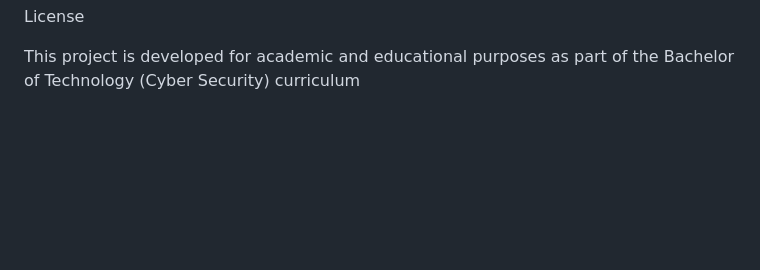
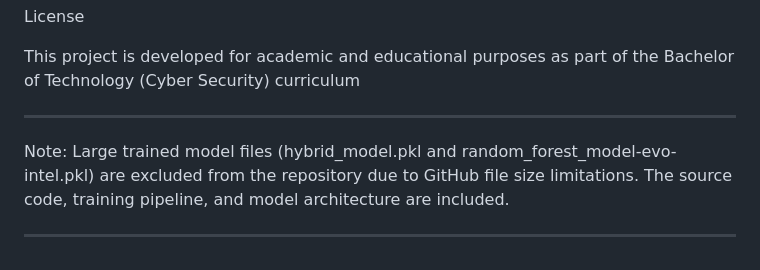
Before and after one commit to royal-23/Hybrid-Deep-Learning-Framework-for-Botnet-Attack-Detection-in-IOT-Networks, a Markdown page: README.md, the part around the change. Drawn GitHub-style; blank space fills up the shorter version.

```diff
--- a/README.md
+++ b/README.md
@@ -192,3 +192,10 @@ Future Scope
 License
 
 This project is developed for academic and educational purposes as part of the Bachelor of Technology (Cyber Security) curriculum
+
+---
+
+Note:
+Large trained model files (hybrid_model.pkl and random_forest_model-evo-intel.pkl) are excluded from the repository due to GitHub file size limitations. The source code, training pipeline, and model architecture are included.
+
+---
```
